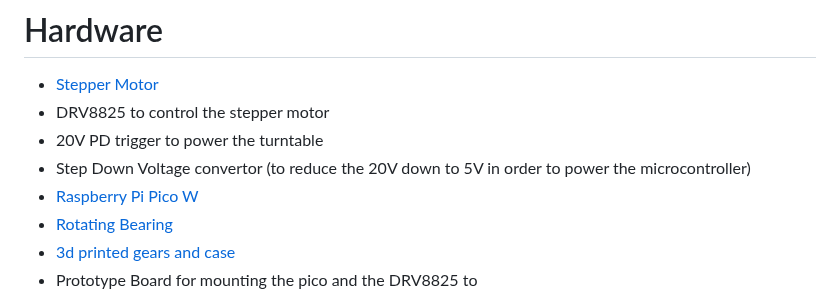
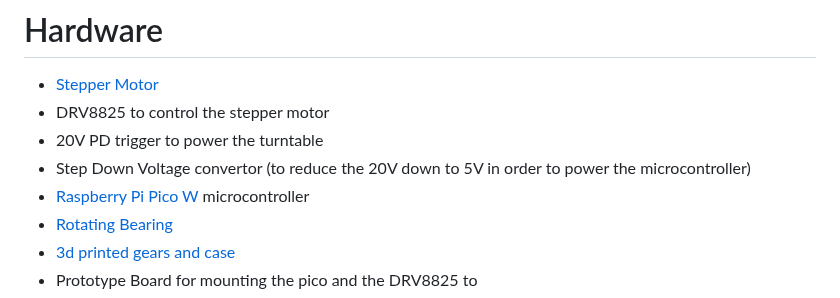
Before and after one commit to veebch/twirly, a Markdown page: README.md, the part around the change. Drawn GitHub-style.

```diff
--- a/README.md
+++ b/README.md
@@ -14,7 +14,7 @@ There are relatively cheap turntables (only slightly more expensive than this DI
 - DRV8825 to control the stepper motor
 - 20V PD trigger to power the turntable
 - Step Down Voltage convertor (to reduce the 20V down to 5V in order to power the microcontroller)
-- [Raspberry Pi Pico W](https://www.raspberrypi.com/documentation/microcontrollers/raspberry-pi-pico.html)
+- [Raspberry Pi Pico W](https://www.raspberrypi.com/documentation/microcontrollers/raspberry-pi-pico.html) microcontroller
 - [Rotating Bearing](https://www.amazon.de/-/en/dp/B073NZ4GT4?psc=1&ref=ppx_yo2ov_dt_b_product_details)
 - [3d printed gears and case](3d/)
 - Prototype Board for mounting the pico and the DRV8825 to
```
